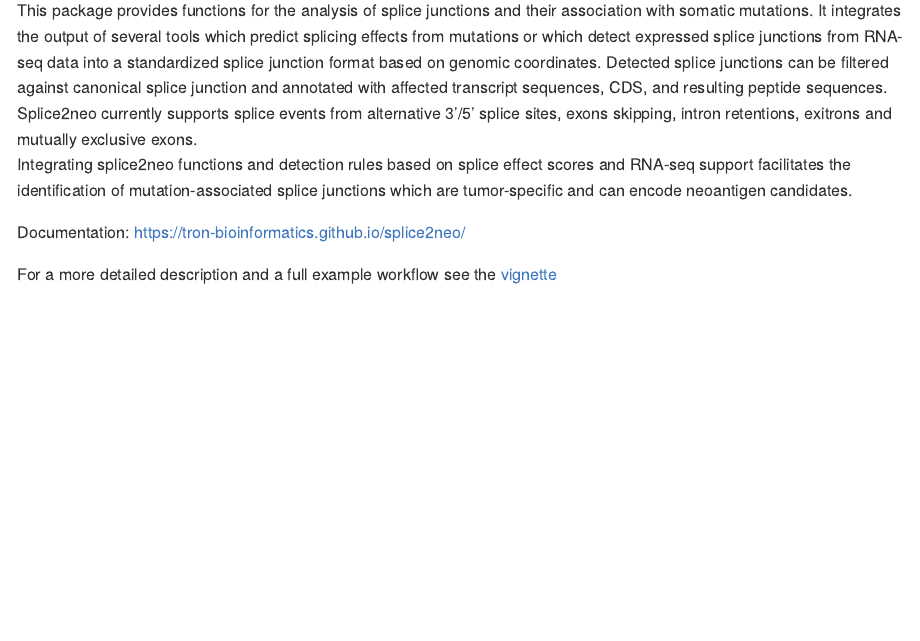
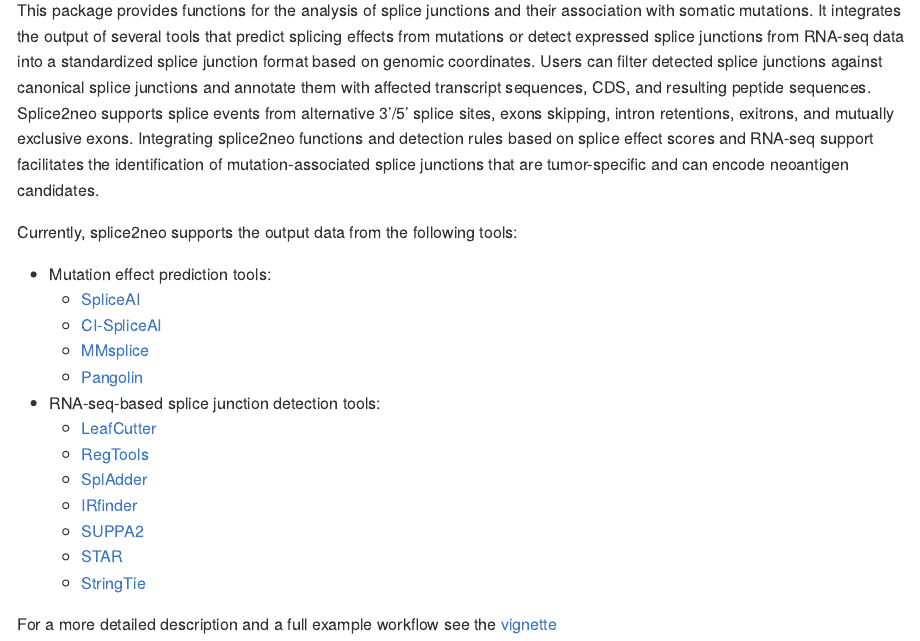
Before and after one commit to TRON-Bioinformatics/splice2neo, an R Markdown document (README.Rmd): the page in a window 1100 px wide, from 180 px down before the commit and from 220 px down after it, so that both start at the same text. The pictures show the output file README.md that the author committed with the source, drawn offline in the style of GitHub; badge pictures from the web are left out.

Commit message:
Update README with list of supported tools

```diff
--- a/README.Rmd
+++ b/README.Rmd
@@ -27,19 +29,23 @@
 ## Overview
 
 This package provides functions for the analysis of splice
-junctions and their association with somatic mutations. It integrates the output
-of several tools which predict splicing effects from mutations or which detect
-expressed splice junctions from RNA-seq data into a standardized splice junction
-format based on genomic coordinates. Detected splice junctions can be filtered
-against canonical splice junction and annotated with affected transcript sequences, CDS,
-and resulting peptide sequences. Splice2neo currently supports splice events
-from alternative 3'/5' splice sites, exons skipping, intron retentions,
-exitrons and mutually exclusive exons.
-Integrating splice2neo functions and detection rules based on splice effect scores
-and RNA-seq support facilitates the identification of mutation-associated splice
-junctions which are tumor-specific and can encode neoantigen candidates.
+junctions and their association with somatic mutations. It integrates the output of several tools that predict splicing effects from mutations or detect expressed splice junctions from RNA-seq data into a standardized splice junction format based on genomic coordinates. Users can filter detected splice junctions against canonical splice junctions and annotate them with affected transcript sequences, CDS, and resulting peptide sequences. Splice2neo supports splice events from alternative 3'/5' splice sites, exons skipping, intron retentions, exitrons, and mutually exclusive exons. Integrating splice2neo functions and detection rules based on splice effect scores and RNA-seq support facilitates the identification of mutation-associated splice junctions that are tumor-specific and can encode neoantigen candidates.
 
-Documentation: https://tron-bioinformatics.github.io/splice2neo/
+Currently, splice2neo supports the output data from the following tools:
+
+- Mutation effect prediction tools:
+  - [SpliceAI](https://github.com/Illumina/SpliceAI)
+  - [CI-SpliceAI](https://github.com/YStrauch/CI-SpliceAI__Annotation)
+  - [MMsplice](https://github.com/gagneurlab/MMSplice_MTSplice)
+  - [Pangolin](https://github.com/tkzeng/Pangolin)
+- RNA-seq-based splice junction detection tools:
+  - [LeafCutter](https://github.com/davidaknowles/leafcutter)
+  - [RegTools](https://github.com/griffithlab/regtools)
+  - [SplAdder](https://github.com/ratschlab/spladder)
+  - [IRfinder](https://github.com/RitchieLabIGH/IRFinder)
+  - [SUPPA2](https://github.com/comprna/SUPPA)
+  - [STAR](https://github.com/alexdobin/STAR)
+  - [StringTie](https://github.com/gpertea/stringtie)
 
 For a more detailed description and a full example workflow see the [vignette](https://tron-bioinformatics.github.io/splice2neo/articles/splice2neo_workflow.html)
 
```
Also changed, not shown: README.md, README.Rmd (2 more changed lines).
